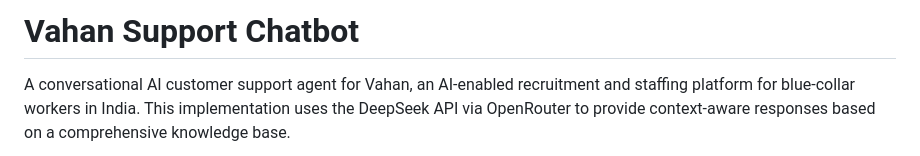
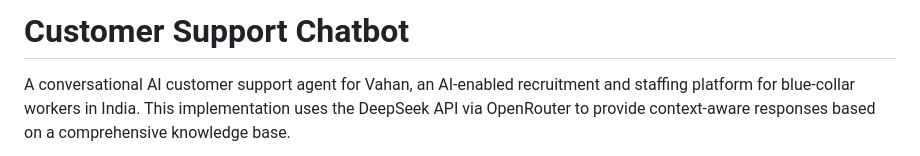
Before and after one commit to aravinditte/Customer-Support-Chatbot, a Markdown page: README.md, the part around the change. Rendered like a GitHub page.

```diff
--- a/README.md
+++ b/README.md
@@ -1,4 +1,4 @@
-# Vahan Support Chatbot
+# Customer Support Chatbot
 
 A conversational AI customer support agent for Vahan, an AI-enabled recruitment and staffing platform for blue-collar workers in India. This implementation uses the DeepSeek API via OpenRouter to provide context-aware responses based on a comprehensive knowledge base.
 
```
